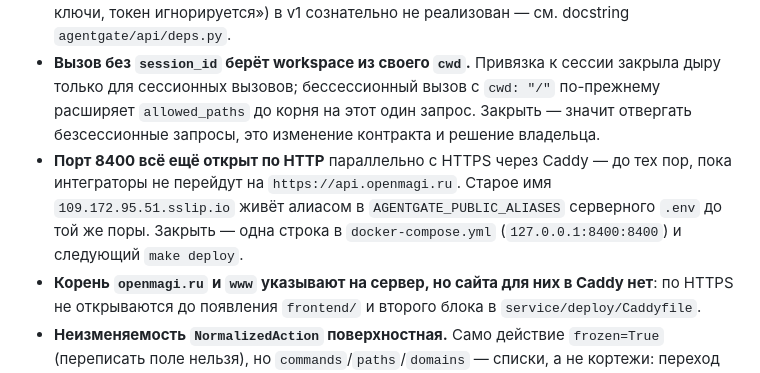
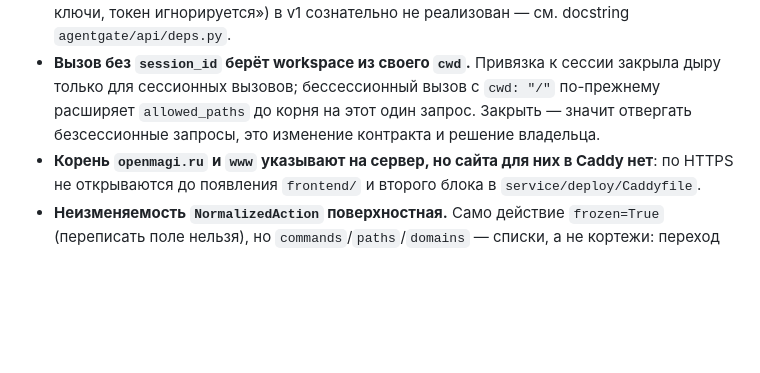
Before and after one commit to iamalexandreevich/ai-product-hack-2026, a Markdown page: CLAUDE.md, the part around the change. Drawn GitHub-style; blank space fills up the shorter version.

Commit message:
docs: drop the 8400 limitation, the gate is loopback-only behind Caddy
Co-Authored-By: Claude Fable 5.1 <noreply@anthropic.com>

```diff
--- a/CLAUDE.md
+++ b/CLAUDE.md
@@ -70,7 +70,6 @@
 - **Fail-open vs fail-closed конфликт с контрактом адаптера** — контракт Gate↔Guard по умолчанию fail-open на клиенте, наш сервис жёстко fail-closed изнутри; разногласие и три варианта решения — в `adapter-contract-gap-analysis.md`. Не решено владельцем продукта на момент написания.
 - **`AGENTGATE_TOKEN` на non-localhost bind** по-прежнему обязателен и принимается наравне с ключами; более строгий вариант спеки api-keys.md («non-localhost принимает только ключи, токен игнорируется») в v1 сознательно не реализован — см. docstring `agentgate/api/deps.py`.
 - **Вызов без `session_id` берёт workspace из своего `cwd`.** Привязка к сессии закрыла дыру только для сессионных вызовов; бессессионный вызов с `cwd: "/"` по-прежнему расширяет `allowed_paths` до корня на этот один запрос. Закрыть — значит отвергать безсессионные запросы, это изменение контракта и решение владельца.
-- **Порт 8400 всё ещё открыт по HTTP** параллельно с HTTPS через Caddy — до тех пор, пока интеграторы не перейдут на `https://api.openmagi.ru`. Старое имя `109.172.95.51.sslip.io` живёт алиасом в `AGENTGATE_PUBLIC_ALIASES` серверного `.env` до той же поры. Закрыть — одна строка в `docker-compose.yml` (`127.0.0.1:8400:8400`) и следующий `make deploy`.
 - **Корень `openmagi.ru` и `www` указывают на сервер, но сайта для них в Caddy нет**: по HTTPS не открываются до появления `frontend/` и второго блока в `service/deploy/Caddyfile`.
 - **Неизменяемость `NormalizedAction` поверхностная.** Само действие `frozen=True` (переписать поле нельзя), но `commands`/`paths`/`domains` — списки, а не кортежи: переход на кортежи ломает сравнение `cmd.argv[:len(p)] == p` в `allowlist.py` и молча выключает `safe_prefixes` оператора. Отдельная задача с правкой матчера и golden-тестов, не часть рефакторинга.
 
```
Also changed, not shown: 1 other file.
